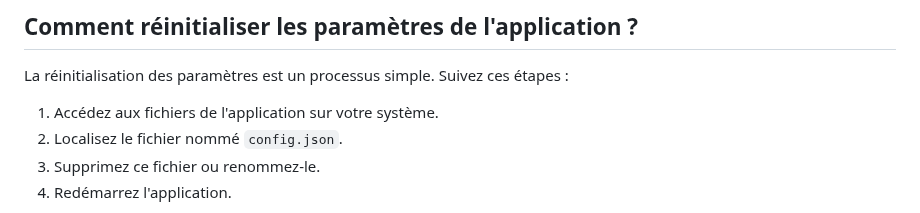
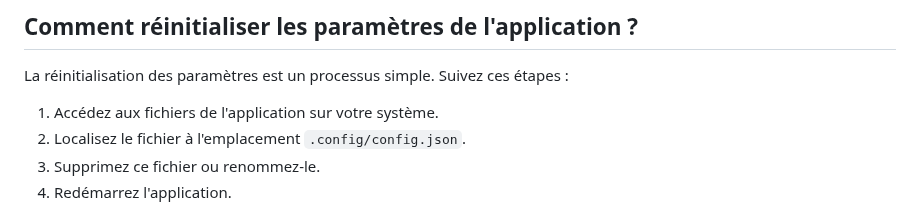
Before and after one commit to Lenochxd/WebDeck, a Markdown page: docs/FAQ-fr.md, the part around the change. Drawn GitHub-style.

```diff
--- a/docs/FAQ-fr.md
+++ b/docs/FAQ-fr.md
@@ -115,7 +115,7 @@ N'oubliez pas de garder votre "Client ID" et votre "Client Secret" en sécurité
 La réinitialisation des paramètres est un processus simple. Suivez ces étapes :
 
 1. Accédez aux fichiers de l'application sur votre système.
-2. Localisez le fichier nommé `config.json`.
+2. Localisez le fichier à l'emplacement `.config/config.json`.
 3. Supprimez ce fichier ou renommez-le.
 4. Redémarrez l'application.
 
```
Also changed, not shown: docs/FAQ-en.md (+1 -1 lines), docs/FAQ-ko.md (+1 -1 lines).
